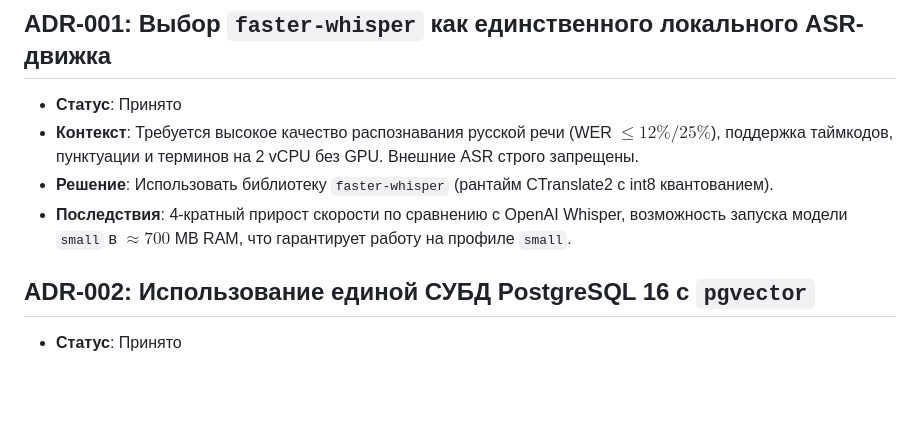
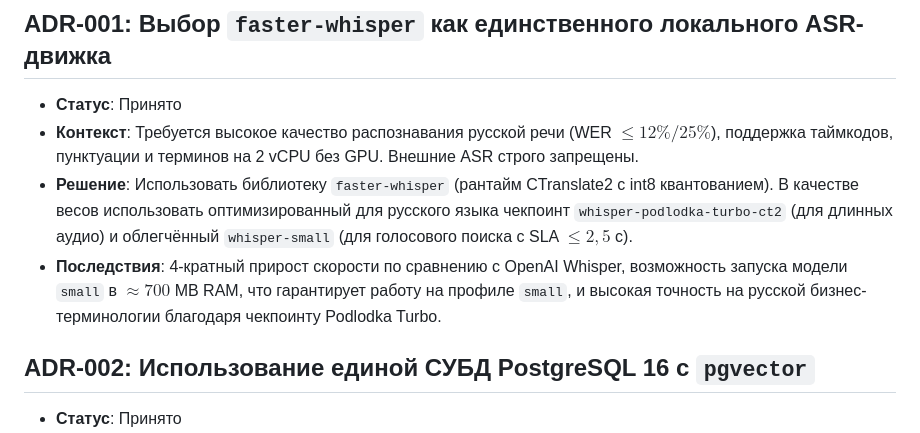
Before and after one commit to zetgame123/apc-speech, a Markdown page: docs/decisions.md, the part around the change. Drawn GitHub-style; blank space fills up the shorter version.

Commit message:
docs(adr): clarify faster-whisper engine vs whisper-podlodka-turbo-ct2 weights

```diff
--- a/docs/decisions.md
+++ b/docs/decisions.md
@@ -3,8 +3,8 @@
 ## ADR-001: Выбор `faster-whisper` как единственного локального ASR-движка
 * **Статус**: Принято
 * **Контекст**: Требуется высокое качество распознавания русской речи (WER $\le 12\%/25\%$), поддержка таймкодов, пунктуации и терминов на 2 vCPU без GPU. Внешние ASR строго запрещены.
-* **Решение**: Использовать библиотеку `faster-whisper` (рантайм CTranslate2 с int8 квантованием).
-* **Последствия**: 4-кратный прирост скорости по сравнению с OpenAI Whisper, возможность запуска модели `small` в $\approx 700$ MB RAM, что гарантирует работу на профиле `small`.
+* **Решение**: Использовать библиотеку `faster-whisper` (рантайм CTranslate2 с int8 квантованием). В качестве весов использовать оптимизированный для русского языка чекпоинт `whisper-podlodka-turbo-ct2` (для длинных аудио) и облегчённый `whisper-small` (для голосового поиска с SLA $\le 2{,}5$ с).
+* **Последствия**: 4-кратный прирост скорости по сравнению с OpenAI Whisper, возможность запуска модели `small` в $\approx 700$ MB RAM, что гарантирует работу на профиле `small`, и высокая точность на русской бизнес-терминологии благодаря чекпоинту Podlodka Turbo.
 
 ## ADR-002: Использование единой СУБД PostgreSQL 16 с `pgvector`
 * **Статус**: Принято
```
